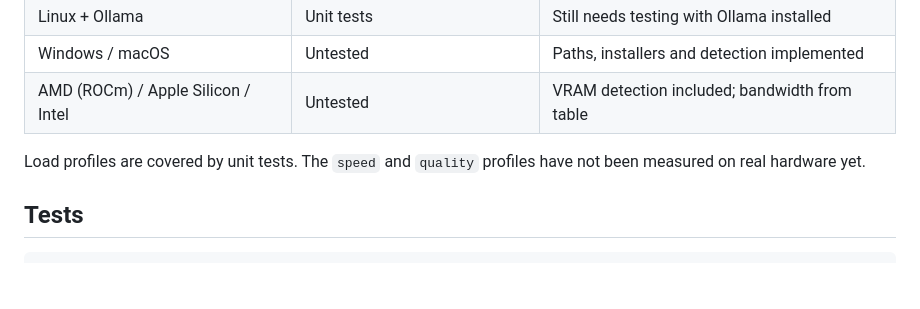
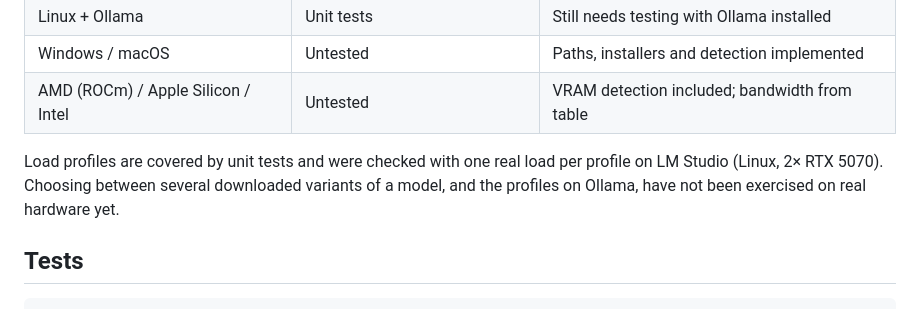
Before and after one commit to ronald32acunadev/llmtuner, a Markdown page: README.md, the part around the change. Rendered like a GitHub page; blank space fills up the shorter version.

```diff
--- a/README.md
+++ b/README.md
@@ -94,7 +94,7 @@ There is one preset per engine, model, context and profile.
 | Windows / macOS | Untested | Paths, installers and detection implemented |
 | AMD (ROCm) / Apple Silicon / Intel | Untested | VRAM detection included; bandwidth from table |
 
-Load profiles are covered by unit tests. The `speed` and `quality` profiles have not been measured on real hardware yet.
+Load profiles are covered by unit tests and were checked with one real load per profile on LM Studio (Linux, 2× RTX 5070). Choosing between several downloaded variants of a model, and the profiles on Ollama, have not been exercised on real hardware yet.
 
 ## Tests
 
```
Also changed, not shown: README.es.md (+1 -1 lines), docs/PROYECTO.md (+13 -3 lines).
